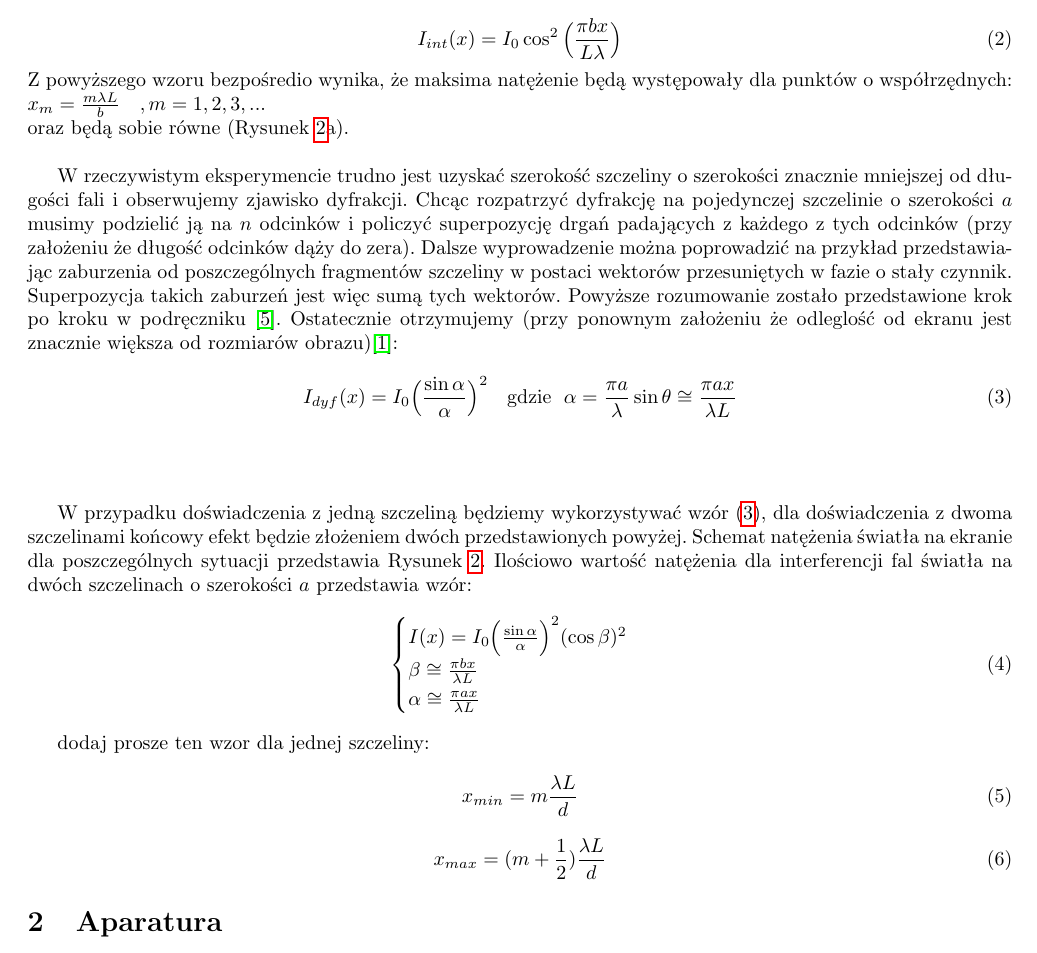
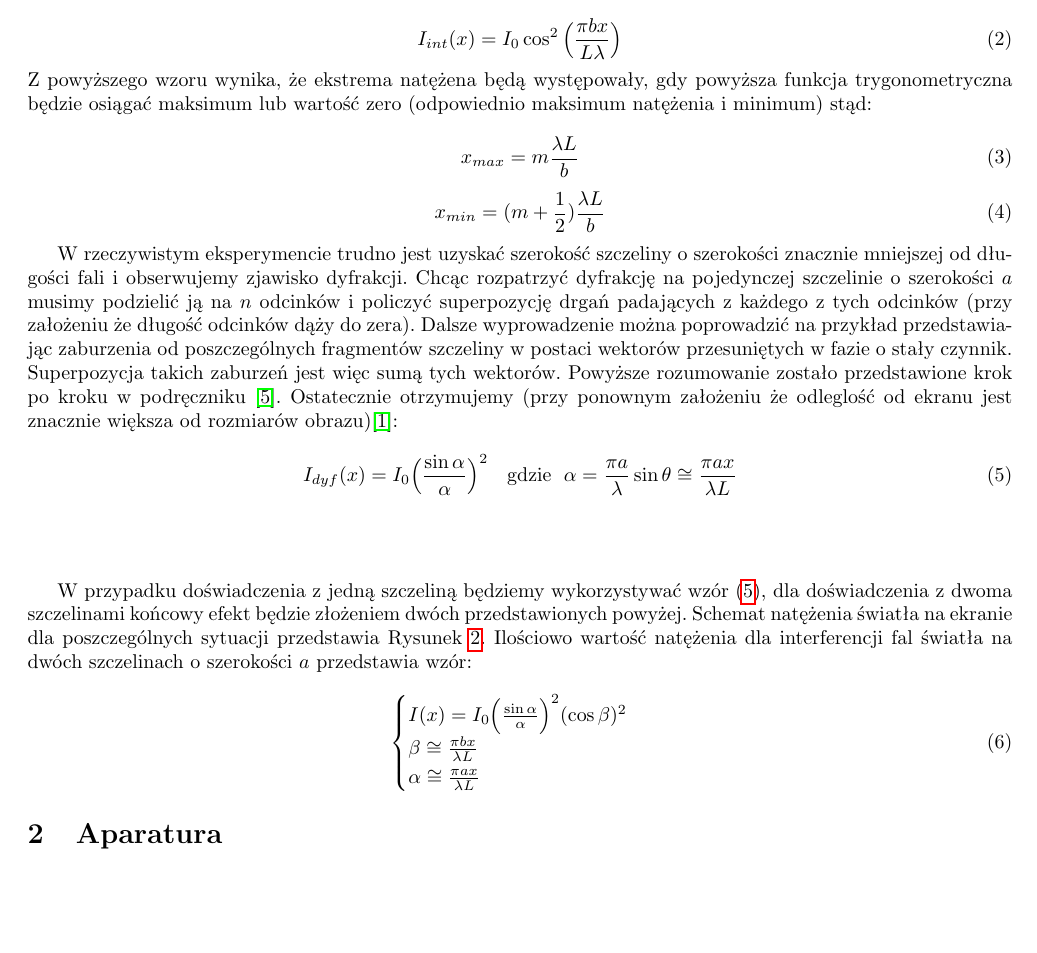
Before and after one commit to zuziakaxel/FIZA03071, a LaTeX paper (FIZA03071.tex): part of page 2 of 6, cut so that both start at the same text, the shorter picture padded with empty space. Compiled offline with pdfLaTeX.

Commit message:
dodalem wzory

```diff
--- a/FIZA03071.tex
+++ b/FIZA03071.tex
@@ -110,9 +110,16 @@ Dodatkowo jeżeli odległość ekranu od szczelin jest duża w porównaniu do wy
 I_{int}(x) = I_0\cos ^2 \Big(\frac{\pi bx}{L\lambda}\Big)
 \label{wz_natezenie_interferencja}
 \end{equation}
-Z powyższego wzoru bezpośredio wynika, że maksima natężenie będą występowały dla punktów o współrzędnych:\\
-$x_m = \frac{m\lambda L}{b}\ \ \ ,m=1,2,3,...$\\
-oraz będą sobie równe (Rysunek \ref{rysunki_prazkow}a).\\
+Z powyższego wzoru wynika, że ekstrema natężena będą występowały, gdy powyższa funkcja trygonometryczna będzie osiągać maksimum lub wartość zero (odpowiednio maksimum natężenia i minimum) stąd:\\
+\begin{equation}
+	\label{pozycja_maks_jedna_szczelina_max}
+	x_{max} = m\frac{\lambda L}{b}
+\end{equation}
+\begin{equation}
+	\label{pozycja_maks_jedna_szczelina_min}
+	x_{min} = (m+\frac{1}{2})\frac{\lambda L}{b}
+\end{equation}
+
 
 W rzeczywistym eksperymencie trudno jest uzyskać szerokość szczeliny o szerokości znacznie mniejszej od długości fali i obserwujemy zjawisko dyfrakcji. Chcąc rozpatrzyć dyfrakcję na pojedynczej szczelinie o szerokości $a$ musimy podzielić ją na $n$ odcinków i policzyć superpozycję drgań padających z każdego z tych odcinków (przy założeniu że długość odcinków dąży do zera). Dalsze wyprowadzenie można poprowadzić na przykład przedstawiając zaburzenia od poszczególnych fragmentów szczeliny w postaci wektorów przesuniętych w fazie o stały czynnik. Superpozycja takich zaburzeń jest więc sumą tych wektorów. Powyższe rozumowanie zostało przedstawione krok po kroku w podręczniku \cite{5}. Ostatecznie otrzymujemy (przy ponownym założeniu że odleglość od ekranu jest znacznie większa od rozmiarów obrazu)\cite{1}:
 \begin{equation}
@@ -129,15 +136,8 @@ I(x) = I_0\Big(\frac{\sin \alpha}{\alpha}\Big)^2(\cos \beta)^2   \\
 \end{cases}
 \end{equation}
 
-dodaj prosze ten wzor dla jednej szczeliny:
-\begin{equation}
-	\label{pozycja_maks_jedna_szczelina_min}
-	x_{min} = m\frac{\lambda L}{d}
-\end{equation}
-\begin{equation}
-	\label{pozycja_maks_jedna_szczelina_max}
-	x_{max} = (m+\frac{1}{2})\frac{\lambda L}{d}
-\end{equation}
+
+
 
 
 \section{Aparatura}
```
Also changed, not shown: FIZA03071.pdf.
